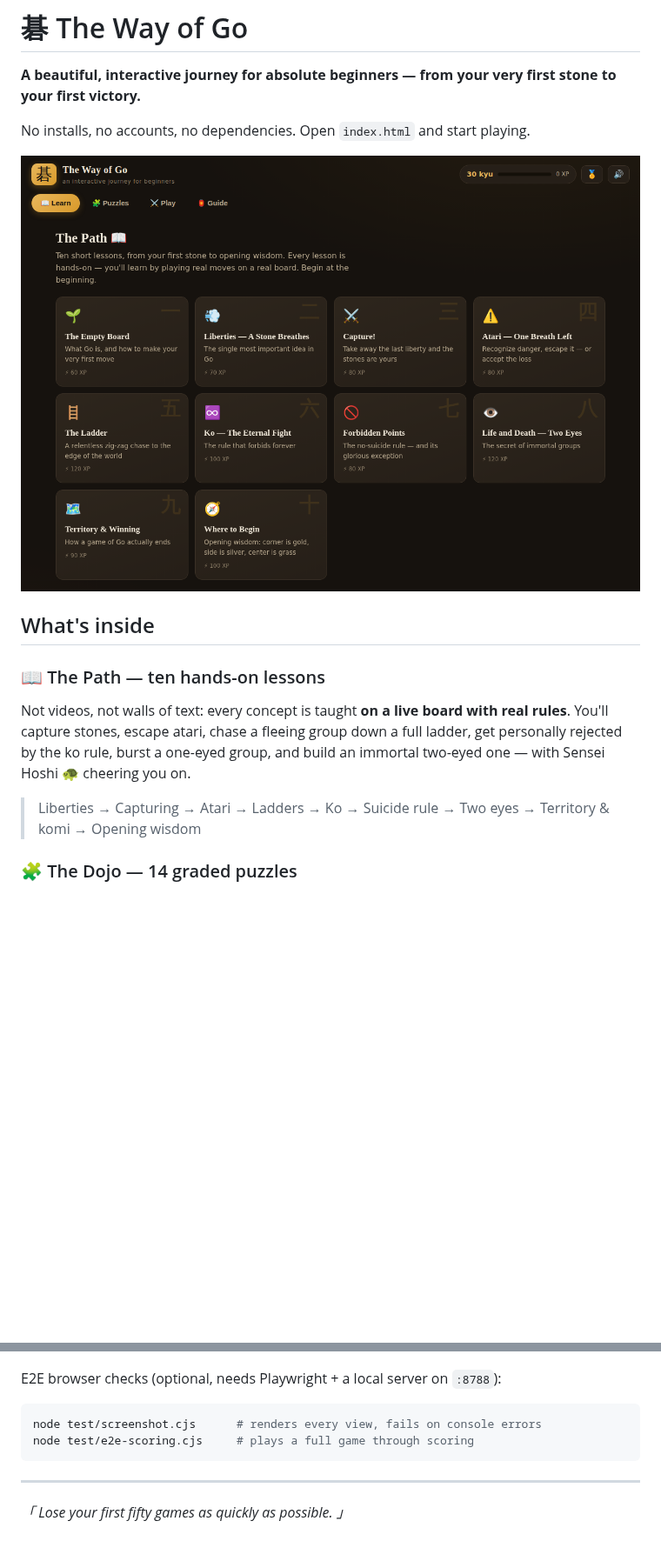
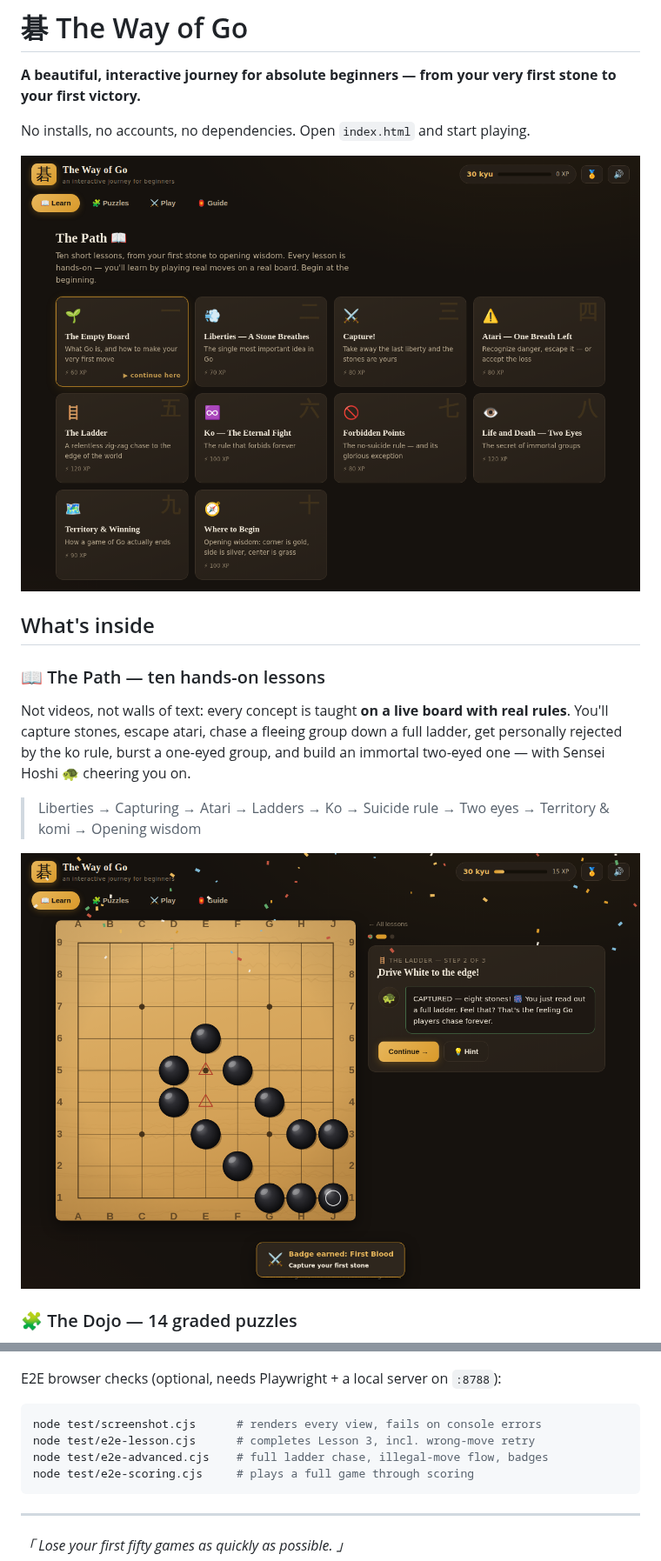
Before and after one commit to jules19/learn-to-play-go, a Markdown page: README.md, 2 parts joined by grey strips. Shown at 87% size. Drawn GitHub-style; pictures changed too: docs/screenshot-ladder.png (added), docs/screenshot-learn.png; blank space fills up the shorter version.

Commit message:
Add ladder/forbidden-point E2E coverage; refresh README screenshots
https://claude.ai/code/session_01AwTNNq5nxkM9qTCoPyA3Kk

````diff
--- a/README.md
+++ b/README.md
@@ -17,6 +17,8 @@ and build an immortal two-eyed one — with Sensei Hoshi 🐢 cheering you on.
 
 > Liberties → Capturing → Atari → Ladders → Ko → Suicide rule → Two eyes →
 > Territory & komi → Opening wisdom
+
+![The ladder lesson](docs/screenshot-ladder.png)
 
 ### 🧩 The Dojo — 14 graded puzzles
 Classic beginner tsumego, from one-move captures to the snapback, the net
@@ -80,6 +82,8 @@ E2E browser checks (optional, needs Playwright + a local server on `:8788`):
 
 ```bash
 node test/screenshot.cjs      # renders every view, fails on console errors
+node test/e2e-lesson.cjs      # completes Lesson 3, incl. wrong-move retry
+node test/e2e-advanced.cjs    # full ladder chase, illegal-move flow, badges
 node test/e2e-scoring.cjs     # plays a full game through scoring
 ```
 
````
Also changed, not shown: docs/screenshot-play.png, 1 other file.
